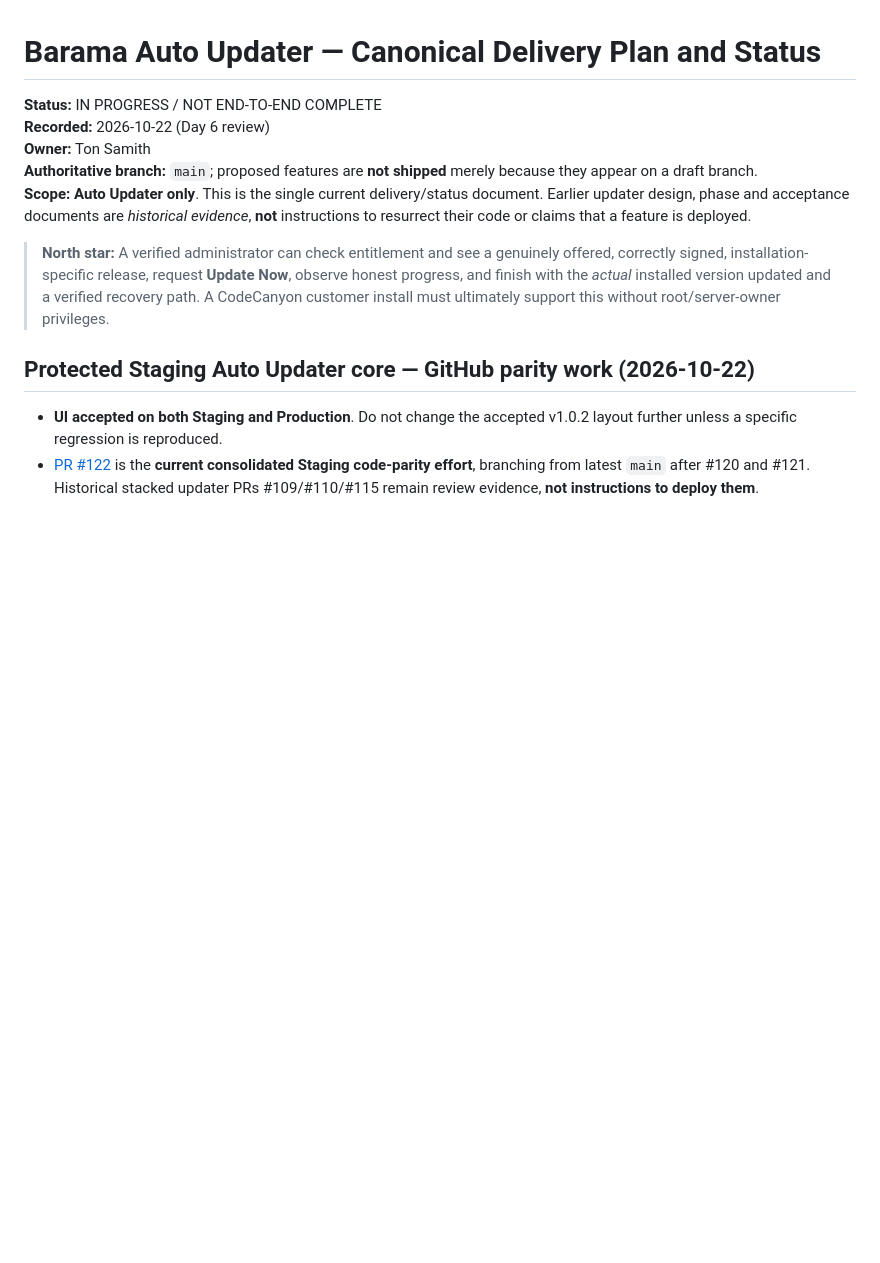
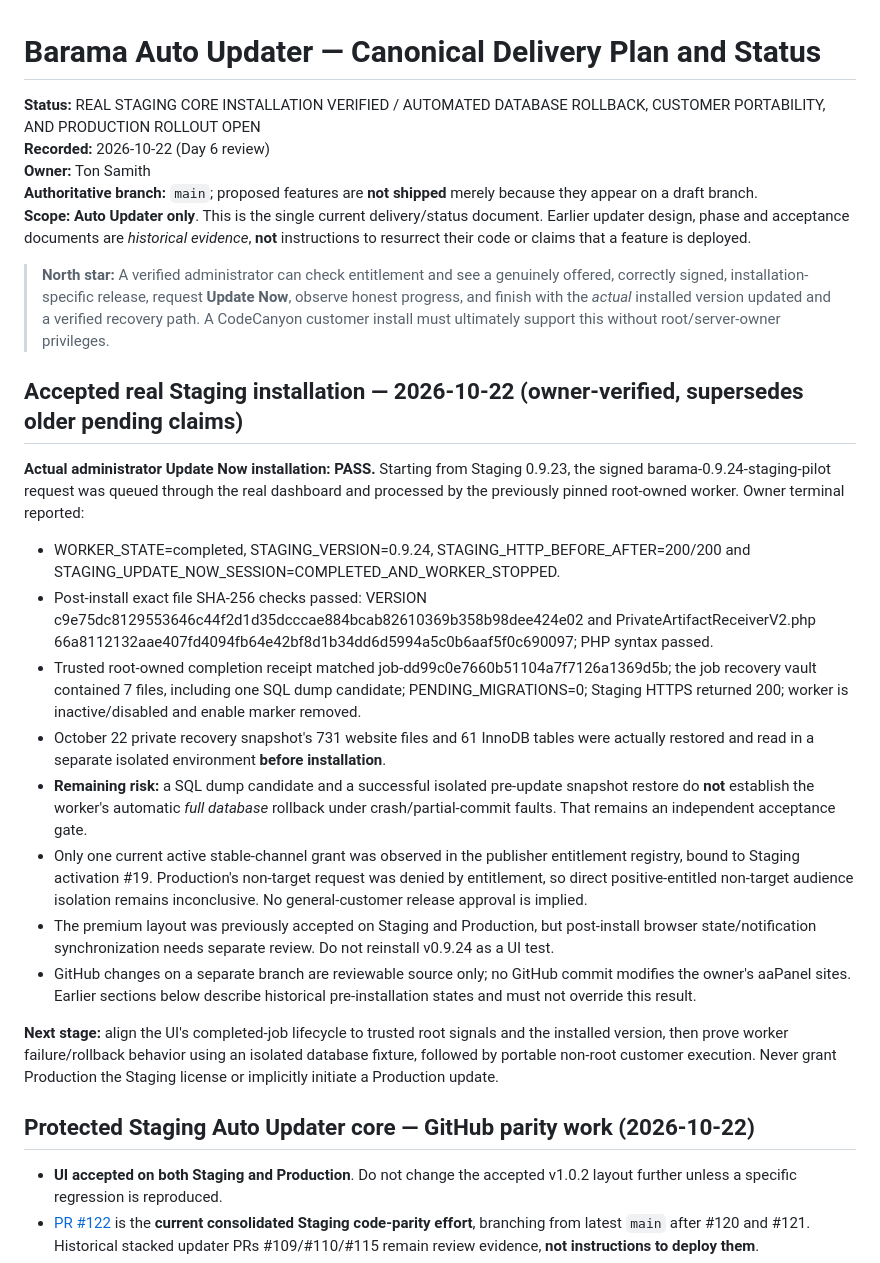
Before and after one commit to tonsamith128/Barama-Real-Estate, a Markdown page: docs/AUTO_UPDATER_MASTER_PLAN.md, the part around the change. GitHub-like rendering; blank space fills up the shorter version.

Commit message:
docs(auto-updater): record real v0.9.24 Staging success and unresolved recovery gates

```diff
--- a/docs/AUTO_UPDATER_MASTER_PLAN.md
+++ b/docs/AUTO_UPDATER_MASTER_PLAN.md
@@ -1,12 +1,27 @@
 # Barama Auto Updater — Canonical Delivery Plan and Status
 
-**Status:** IN PROGRESS / NOT END-TO-END COMPLETE
+**Status:** REAL STAGING CORE INSTALLATION VERIFIED / AUTOMATED DATABASE ROLLBACK, CUSTOMER PORTABILITY, AND PRODUCTION ROLLOUT OPEN
 **Recorded:** 2026-10-22 (Day 6 review)
 **Owner:** Ton Samith
 **Authoritative branch:** `main`; proposed features are **not shipped** merely because they appear on a draft branch.
 **Scope:** **Auto Updater only**. This is the single current delivery/status document. Earlier updater design, phase and acceptance documents are *historical evidence*, **not** instructions to resurrect their code or claims that a feature is deployed.
 
 > **North star:** A verified administrator can check entitlement and see a genuinely offered, correctly signed, installation-specific release, request **Update Now**, observe honest progress, and finish with the *actual* installed version updated and a verified recovery path. A CodeCanyon customer install must ultimately support this without root/server-owner privileges.
+
+## Accepted real Staging installation — 2026-10-22 (owner-verified, supersedes older pending claims)
+
+**Actual administrator Update Now installation: PASS.** Starting from Staging 0.9.23, the signed barama-0.9.24-staging-pilot request was queued through the real dashboard and processed by the previously pinned root-owned worker. Owner terminal reported:
+
+- WORKER_STATE=completed, STAGING_VERSION=0.9.24, STAGING_HTTP_BEFORE_AFTER=200/200 and STAGING_UPDATE_NOW_SESSION=COMPLETED_AND_WORKER_STOPPED.
+- Post-install exact file SHA-256 checks passed: VERSION c9e75dc8129553646c44f2d1d35dcccae884bcab82610369b358b98dee424e02 and PrivateArtifactReceiverV2.php 66a8112132aae407fd4094fb64e42bf8d1b34dd6d5994a5c0b6aaf5f0c690097; PHP syntax passed.
+- Trusted root-owned completion receipt matched job-dd99c0e7660b51104a7f7126a1369d5b; the job recovery vault contained 7 files, including one SQL dump candidate; PENDING_MIGRATIONS=0; Staging HTTPS returned 200; worker is inactive/disabled and enable marker removed.
+- October 22 private recovery snapshot's 731 website files and 61 InnoDB tables were actually restored and read in a separate isolated environment **before installation**.
+- **Remaining risk:** a SQL dump candidate and a successful isolated pre-update snapshot restore do **not** establish the worker's automatic *full database* rollback under crash/partial-commit faults. That remains an independent acceptance gate.
+- Only one current active stable-channel grant was observed in the publisher entitlement registry, bound to Staging activation #19. Production's non-target request was denied by entitlement, so direct positive-entitled non-target audience isolation remains inconclusive. No general-customer release approval is implied.
+- The premium layout was previously accepted on Staging and Production, but post-install browser state/notification synchronization needs separate review. Do not reinstall v0.9.24 as a UI test.
+- GitHub changes on a separate branch are reviewable source only; no GitHub commit modifies the owner's aaPanel sites. Earlier sections below describe historical pre-installation states and must not override this result.
+
+**Next stage:** align the UI's completed-job lifecycle to trusted root signals and the installed version, then prove worker failure/rollback behavior using an isolated database fixture, followed by portable non-root customer execution. Never grant Production the Staging license or implicitly initiate a Production update.
 
 ## Protected Staging Auto Updater core — GitHub parity work (2026-10-22)
 
```
